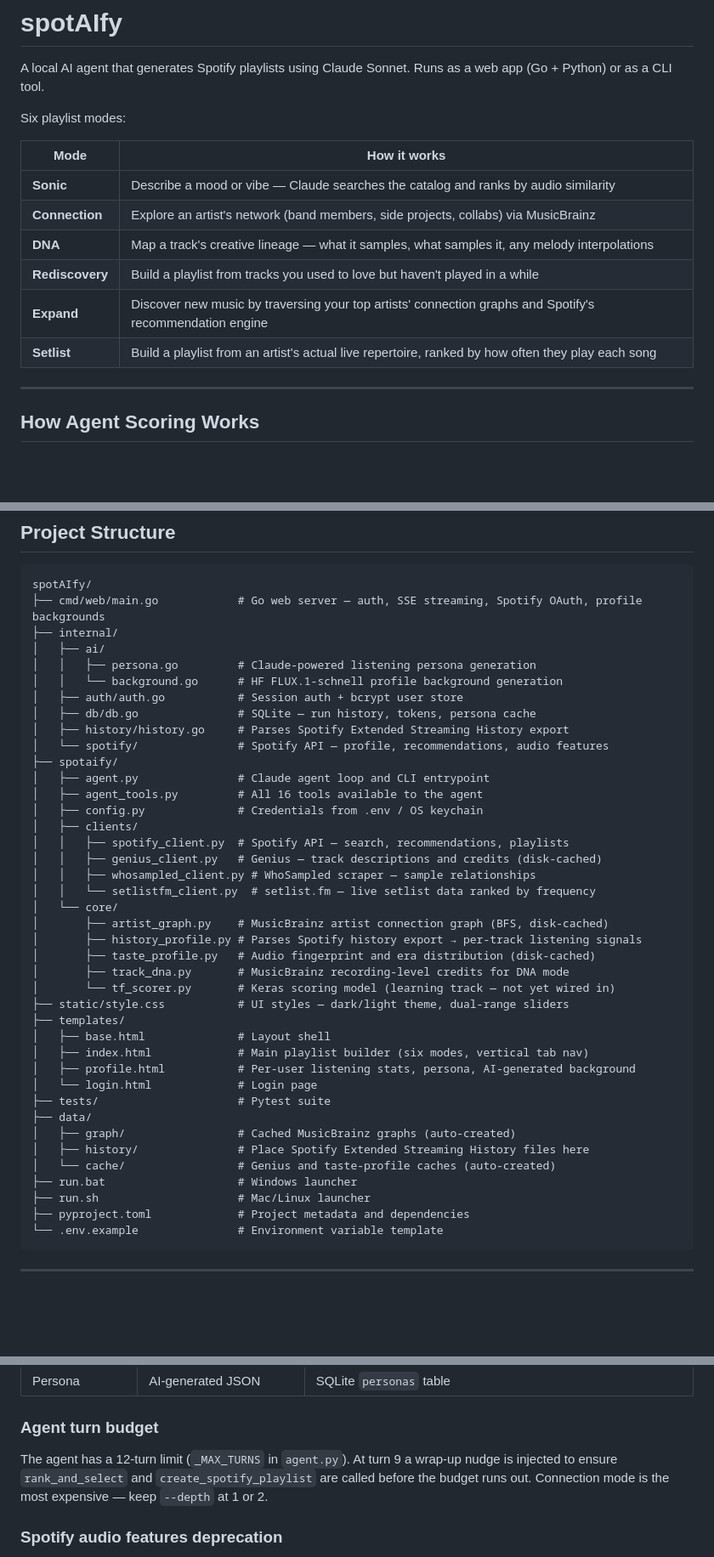
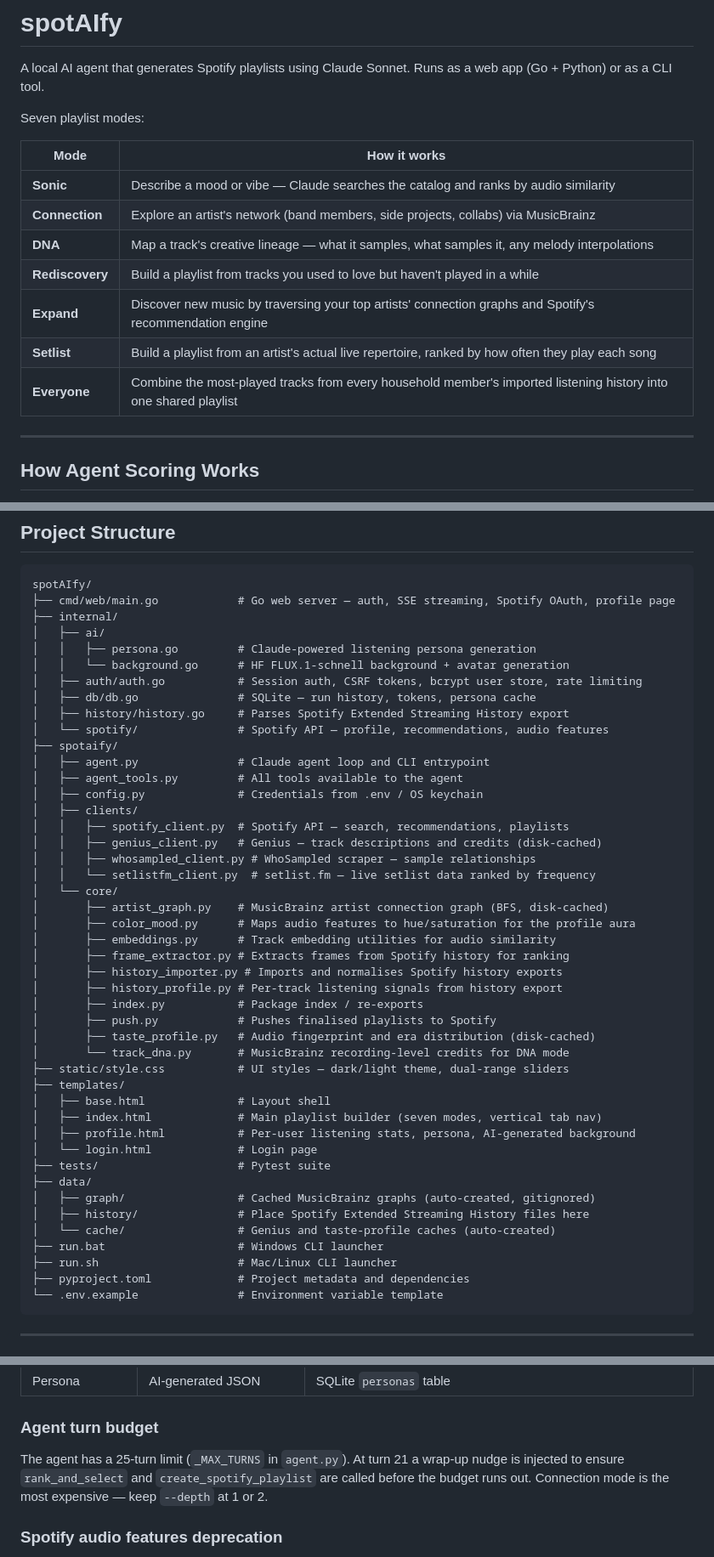
Before and after one commit to theautoroboto/spotAIfy, a Markdown page: README.md, 3 parts joined by grey strips. Shown at 85% size. GitHub-like rendering; blank space fills up the shorter version.

````diff
--- a/README.md
+++ b/README.md
@@ -2,7 +2,7 @@
 
 A local AI agent that generates Spotify playlists using Claude Sonnet. Runs as a web app (Go + Python) or as a CLI tool.
 
-Six playlist modes:
+Seven playlist modes:
 
 | Mode | How it works |
 |------|-------------|
@@ -12,6 +12,7 @@ Six playlist modes:
 | **Rediscovery** | Build a playlist from tracks you used to love but haven't played in a while |
 | **Expand** | Discover new music by traversing your top artists' connection graphs and Spotify's recommendation engine |
 | **Setlist** | Build a playlist from an artist's actual live repertoire, ranked by how often they play each song |
+| **Everyone** | Combine the most-played tracks from every household member's imported listening history into one shared playlist |
 
 ---
 
@@ -231,18 +241,18 @@ If the seed artist in Connection mode cannot be found on MusicBrainz, the agent
 
 ```
 spotAIfy/
-├── cmd/web/main.go            # Go web server — auth, SSE streaming, Spotify OAuth, profile backgrounds
+├── cmd/web/main.go            # Go web server — auth, SSE streaming, Spotify OAuth, profile page
 ├── internal/
 │   ├── ai/
 │   │   ├── persona.go         # Claude-powered listening persona generation
-│   │   └── background.go      # HF FLUX.1-schnell profile background generation
-│   ├── auth/auth.go           # Session auth + bcrypt user store
+│   │   └── background.go      # HF FLUX.1-schnell background + avatar generation
+│   ├── auth/auth.go           # Session auth, CSRF tokens, bcrypt user store, rate limiting
 │   ├── db/db.go               # SQLite — run history, tokens, persona cache
 │   ├── history/history.go     # Parses Spotify Extended Streaming History export
 │   └── spotify/               # Spotify API — profile, recommendations, audio features
 ├── spotaify/
 │   ├── agent.py               # Claude agent loop and CLI entrypoint
-│   ├── agent_tools.py         # All 16 tools available to the agent
+│   ├── agent_tools.py         # All tools available to the agent
 │   ├── config.py              # Credentials from .env / OS keychain
 │   ├── clients/
 │   │   ├── spotify_client.py  # Spotify API — search, recommendations, playlists
@@ -251,23 +261,28 @@ spotAIfy/
 │   │   └── setlistfm_client.py  # setlist.fm — live setlist data ranked by frequency
 │   └── core/
 │       ├── artist_graph.py    # MusicBrainz artist connection graph (BFS, disk-cached)
-│       ├── history_profile.py # Parses Spotify history export → per-track listening signals
+│       ├── color_mood.py      # Maps audio features to hue/saturation for the profile aura
+│       ├── embeddings.py      # Track embedding utilities for audio similarity
+│       ├── frame_extractor.py # Extracts frames from Spotify history for ranking
+│       ├── history_importer.py # Imports and normalises Spotify history exports
+│       ├── history_profile.py # Per-track listening signals from history export
+│       ├── index.py           # Package index / re-exports
+│       ├── push.py            # Pushes finalised playlists to Spotify
 │       ├── taste_profile.py   # Audio fingerprint and era distribution (disk-cached)
-│       ├── track_dna.py       # MusicBrainz recording-level credits for DNA mode
-│       └── tf_scorer.py       # Keras scoring model (learning track — not yet wired in)
+│       └── track_dna.py       # MusicBrainz recording-level credits for DNA mode
 ├── static/style.css           # UI styles — dark/light theme, dual-range sliders
 ├── templates/
 │   ├── base.html              # Layout shell
-│   ├── index.html             # Main playlist builder (six modes, vertical tab nav)
+│   ├── index.html             # Main playlist builder (seven modes, vertical tab nav)
 │   ├── profile.html           # Per-user listening stats, persona, AI-generated background
 │   └── login.html             # Login page
 ├── tests/                     # Pytest suite
 ├── data/
-│   ├── graph/                 # Cached MusicBrainz graphs (auto-created)
+│   ├── graph/                 # Cached MusicBrainz graphs (auto-created, gitignored)
 │   ├── history/               # Place Spotify Extended Streaming History files here
 │   └── cache/                 # Genius and taste-profile caches (auto-created)
-├── run.bat                    # Windows launcher
-├── run.sh                     # Mac/Linux launcher
+├── run.bat                    # Windows CLI launcher
+├── run.sh                     # Mac/Linux CLI launcher
 ├── pyproject.toml             # Project metadata and dependencies
 └── .env.example               # Environment variable template
 ```
@@ -294,7 +309,7 @@ spotAIfy/
 
 ### Agent turn budget
 
-The agent has a 12-turn limit (`_MAX_TURNS` in `agent.py`). At turn 9 a wrap-up nudge is injected to ensure `rank_and_select` and `create_spotify_playlist` are called before the budget runs out. Connection mode is the most expensive — keep `--depth` at 1 or 2.
+The agent has a 25-turn limit (`_MAX_TURNS` in `agent.py`). At turn 21 a wrap-up nudge is injected to ensure `rank_and_select` and `create_spotify_playlist` are called before the budget runs out. Connection mode is the most expensive — keep `--depth` at 1 or 2.
 
 ### Spotify audio features deprecation
 
````
Also changed, not shown: other parts of README.md (+16 -7 lines), CONTRIBUTING.md (+3 -2 lines).
